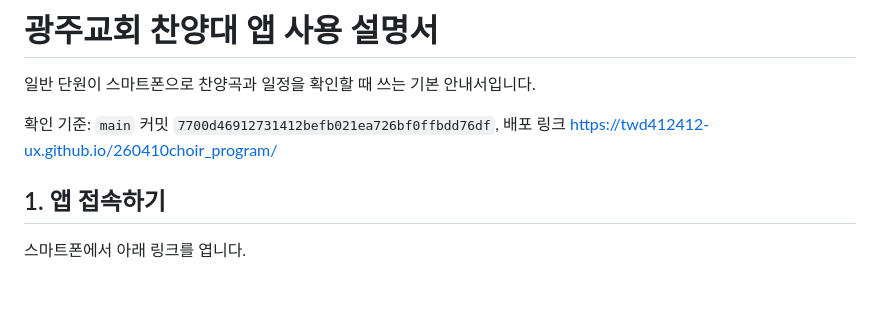
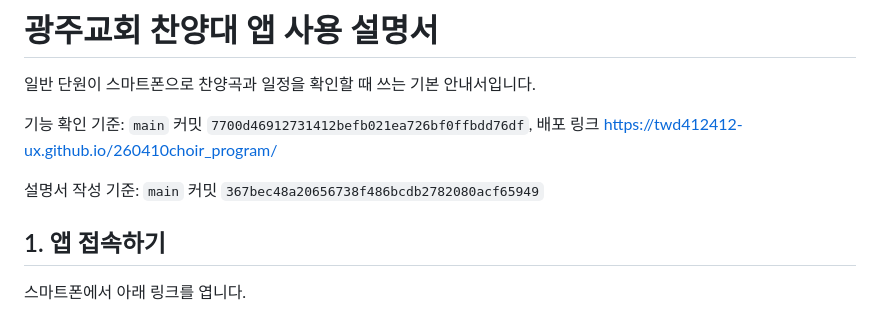
Before and after one commit to twd412412-ux/260410choir_program, a Markdown page: USER_GUIDE.md, the part around the change. GitHub-like rendering; blank space fills up the shorter version.

Commit message:
Clarify user guide verification basis

```diff
--- a/USER_GUIDE.md
+++ b/USER_GUIDE.md
@@ -2,7 +2,9 @@
 
 일반 단원이 스마트폰으로 찬양곡과 일정을 확인할 때 쓰는 기본 안내서입니다.
 
-확인 기준: `main` 커밋 `7700d46912731412befb021ea726bf0ffbdd76df`, 배포 링크 https://twd412412-ux.github.io/260410choir_program/
+기능 확인 기준: `main` 커밋 `7700d46912731412befb021ea726bf0ffbdd76df`, 배포 링크 https://twd412412-ux.github.io/260410choir_program/
+
+설명서 작성 기준: `main` 커밋 `367bec48a20656738f486bcdb2782080acf65949`
 
 ## 1. 앱 접속하기
 
```
